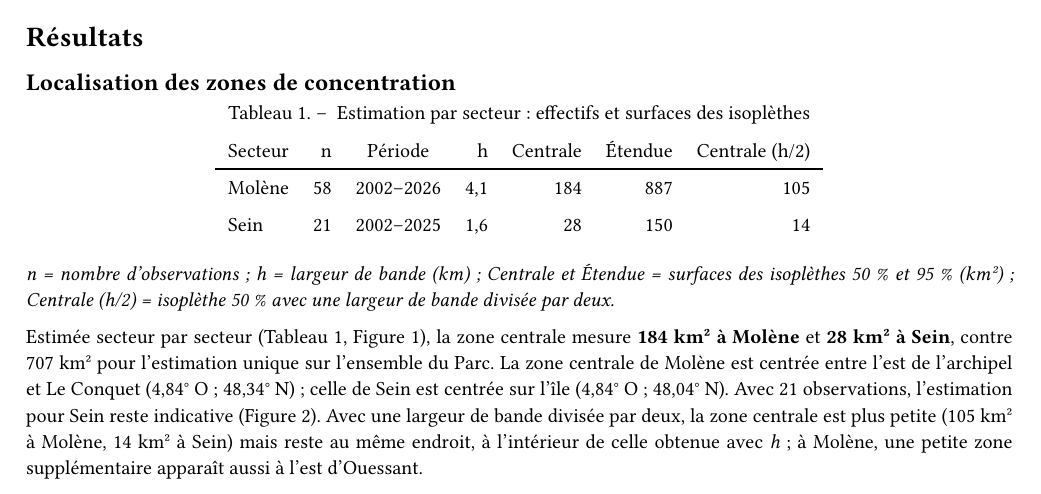
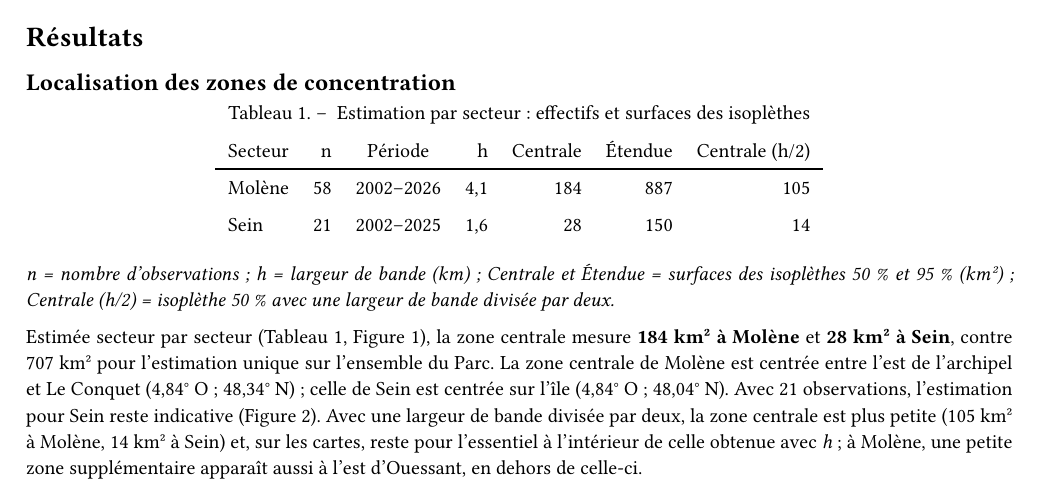
Before and after one commit to gwladys-helaine/delfinu-iroise, a Quarto document (note.qmd): part of page 3 of 10, cut so that both start at the same text. The pictures show the output file note.pdf that the author committed with the source.

Commit message:
Add files via upload

```diff
--- a/note.qmd
+++ b/note.qmd
@@ -257,7 +257,7 @@ knitr::kable(tab, align = "lrcrrrr", row.names = FALSE,
 
 *n = nombre d'observations ; h = largeur de bande (km) ; Centrale et Étendue = surfaces des isoplèthes 50 % et 95 % (km²) ; Centrale (h/2) = isoplèthe 50 % avec une largeur de bande divisée par deux.*
 
-Estimée secteur par secteur (@tbl-secteurs, @fig-carte), la zone centrale mesure **`r fmt(val("Molène", 1, "KDE 50 %"))` km² à Molène** et **`r fmt(val("Sein", 1, "KDE 50 %"))` km² à Sein**, contre `r fmt(g50$surface_km2)` km² pour l'estimation unique sur l'ensemble du Parc. La zone centrale de Molène est centrée entre l'est de l'archipel et Le Conquet (`r fmt(abs(ctr("Molène", "centre_lon")), 2)`° O ; `r fmt(ctr("Molène", "centre_lat"), 2)`° N) ; celle de Sein est centrée sur l'île (`r fmt(abs(ctr("Sein", "centre_lon")), 2)`° O ; `r fmt(ctr("Sein", "centre_lat"), 2)`° N). Avec `r info("Sein", "n_obs")` observations, l'estimation pour Sein reste indicative (@fig-sein). Avec une largeur de bande divisée par deux, la zone centrale est plus petite (`r fmt(val("Molène", 0.5, "KDE 50 %"))` km² à Molène, `r fmt(val("Sein", 0.5, "KDE 50 %"))` km² à Sein) mais reste au même endroit, à l'intérieur de celle obtenue avec *h* ; à Molène, une petite zone supplémentaire apparaît aussi à l'est d'Ouessant.
+Estimée secteur par secteur (@tbl-secteurs, @fig-carte), la zone centrale mesure **`r fmt(val("Molène", 1, "KDE 50 %"))` km² à Molène** et **`r fmt(val("Sein", 1, "KDE 50 %"))` km² à Sein**, contre `r fmt(g50$surface_km2)` km² pour l'estimation unique sur l'ensemble du Parc. La zone centrale de Molène est centrée entre l'est de l'archipel et Le Conquet (`r fmt(abs(ctr("Molène", "centre_lon")), 2)`° O ; `r fmt(ctr("Molène", "centre_lat"), 2)`° N) ; celle de Sein est centrée sur l'île (`r fmt(abs(ctr("Sein", "centre_lon")), 2)`° O ; `r fmt(ctr("Sein", "centre_lat"), 2)`° N). Avec `r info("Sein", "n_obs")` observations, l'estimation pour Sein reste indicative (@fig-sein). Avec une largeur de bande divisée par deux, la zone centrale est plus petite (`r fmt(val("Molène", 0.5, "KDE 50 %"))` km² à Molène, `r fmt(val("Sein", 0.5, "KDE 50 %"))` km² à Sein) et, sur les cartes, reste pour l'essentiel à l'intérieur de celle obtenue avec *h* ; à Molène, une petite zone supplémentaire apparaît aussi à l'est d'Ouessant, en dehors de celle-ci.
 
 ![Zones de concentration des observations, estimées dans chaque secteur](outputs/figures/carte_domaine_vital.png){#fig-carte width=80%}
 
```
Also changed, not shown: note.pdf.
